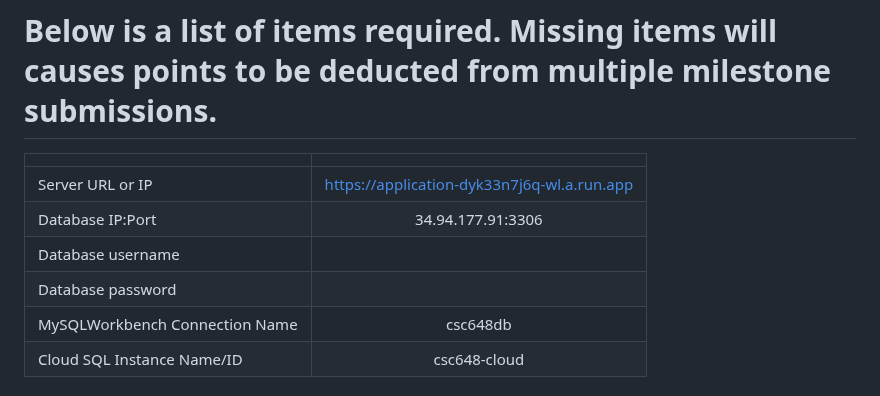
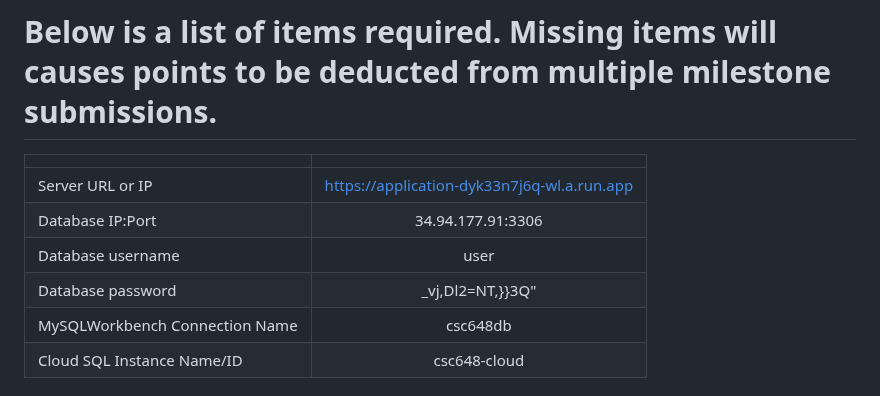
Before and after one commit to Wallace-Man/CSC-648-Term-Project, a Markdown page: credentials/README.md, the part around the change. GitHub-like rendering.

Commit message:
added db username/password for cloud shell

```diff
--- a/credentials/README.md
+++ b/credentials/README.md
@@ -10,8 +10,8 @@
 | :---------------- | :---------------: |
 | Server URL or IP | https://application-dyk33n7j6q-wl.a.run.app |
 | Database IP:Port | 34.94.177.91:3306 |
-| Database username |  |
-| Database password |  |
+| Database username | user |
+| Database password | _vj,Dl2=NT,}}3Q" |
 | MySQLWorkbench Connection Name | csc648db |
 | Cloud SQL Instance Name/ID | csc648-cloud |
 
```
